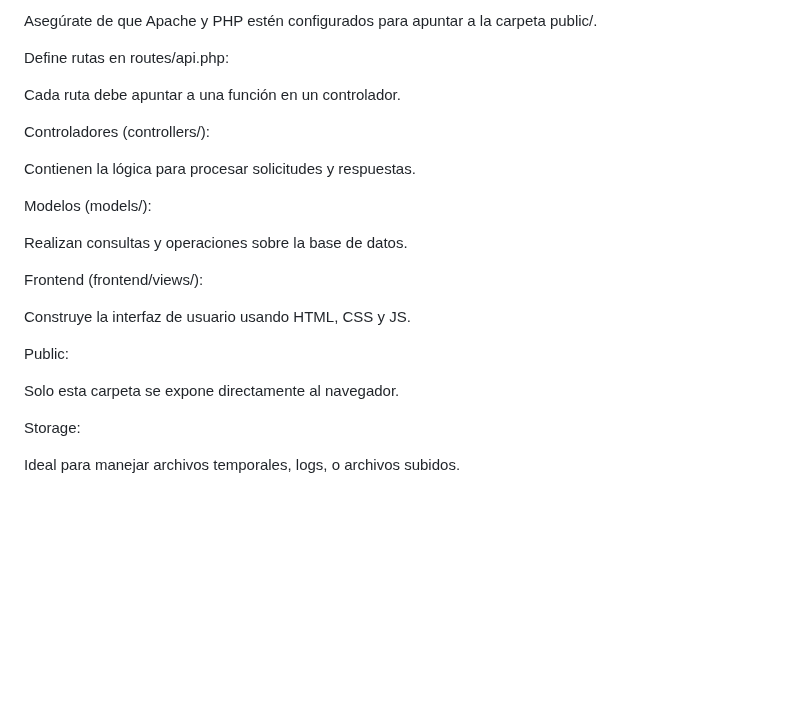
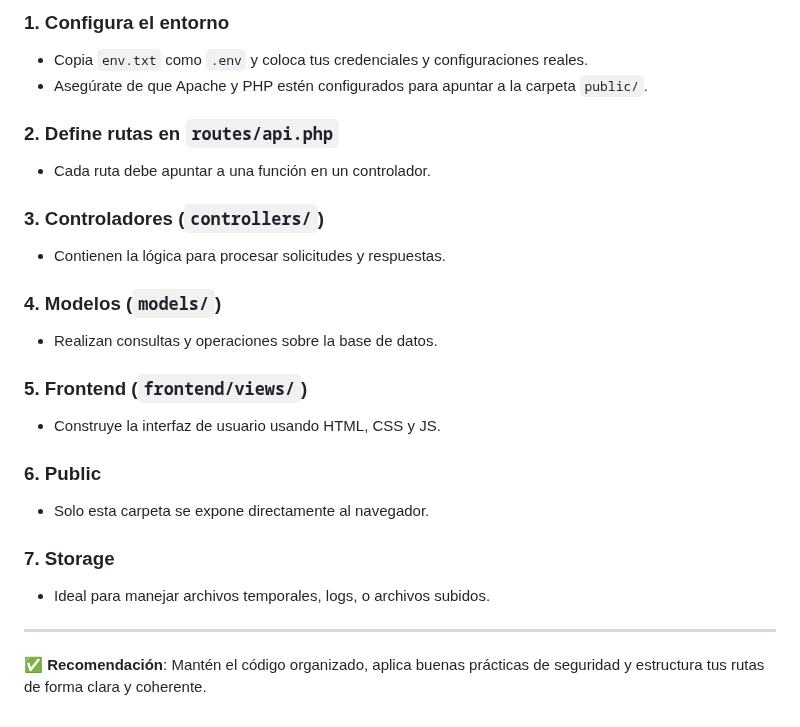
Before and after one commit to piquetpachu/Gestion-stock-tienda-motos, a Markdown page: estructura_de_carpetas.md, the part around one of its changes. GitHub-like rendering; blank space fills up the shorter version.

Commit message:
formato a documentacion

```diff
--- a/estructura_de_carpetas.md
+++ b/estructura_de_carpetas.md
@@ -66,26 +76,26 @@ Copia .env.txt como .env y coloca tus credenciales y configuraciones reales.
 
-Asegúrate de que Apache y PHP estén configurados para apuntar a la carpeta public/.
+### 1. Configura el entorno
+- Copia `env.txt` como `.env` y coloca tus credenciales y configuraciones reales.
+- Asegúrate de que Apache y PHP estén configurados para apuntar a la carpeta `public/`.
 
-Define rutas en routes/api.php:
+### 2. Define rutas en `routes/api.php`
+- Cada ruta debe apuntar a una función en un controlador.
 
-Cada ruta debe apuntar a una función en un controlador.
+### 3. Controladores (`controllers/`)
+- Contienen la lógica para procesar solicitudes y respuestas.
 
-Controladores (controllers/):
+### 4. Modelos (`models/`)
+- Realizan consultas y operaciones sobre la base de datos.
 
-Contienen la lógica para procesar solicitudes y respuestas.
+### 5. Frontend (`frontend/views/`)
+- Construye la interfaz de usuario usando HTML, CSS y JS.
 
-Modelos (models/):
+### 6. Public
+- Solo esta carpeta se expone directamente al navegador.
 
-Realizan consultas y operaciones sobre la base de datos.
+### 7. Storage
+- Ideal para manejar archivos temporales, logs, o archivos subidos.
 
-Frontend (frontend/views/):
+---
 
-Construye la interfaz de usuario usando HTML, CSS y JS.
-
-Public:
-
-Solo esta carpeta se expone directamente al navegador.
-
-Storage:
-
-Ideal para manejar archivos temporales, logs, o archivos subidos.
+✅ **Recomendación**: Mantén el código organizado, aplica buenas prácticas de seguridad y estructura tus rutas de forma clara y coherente.
```
Also changed, not shown: other parts of estructura_de_carpetas.md (+46 -36 lines).
